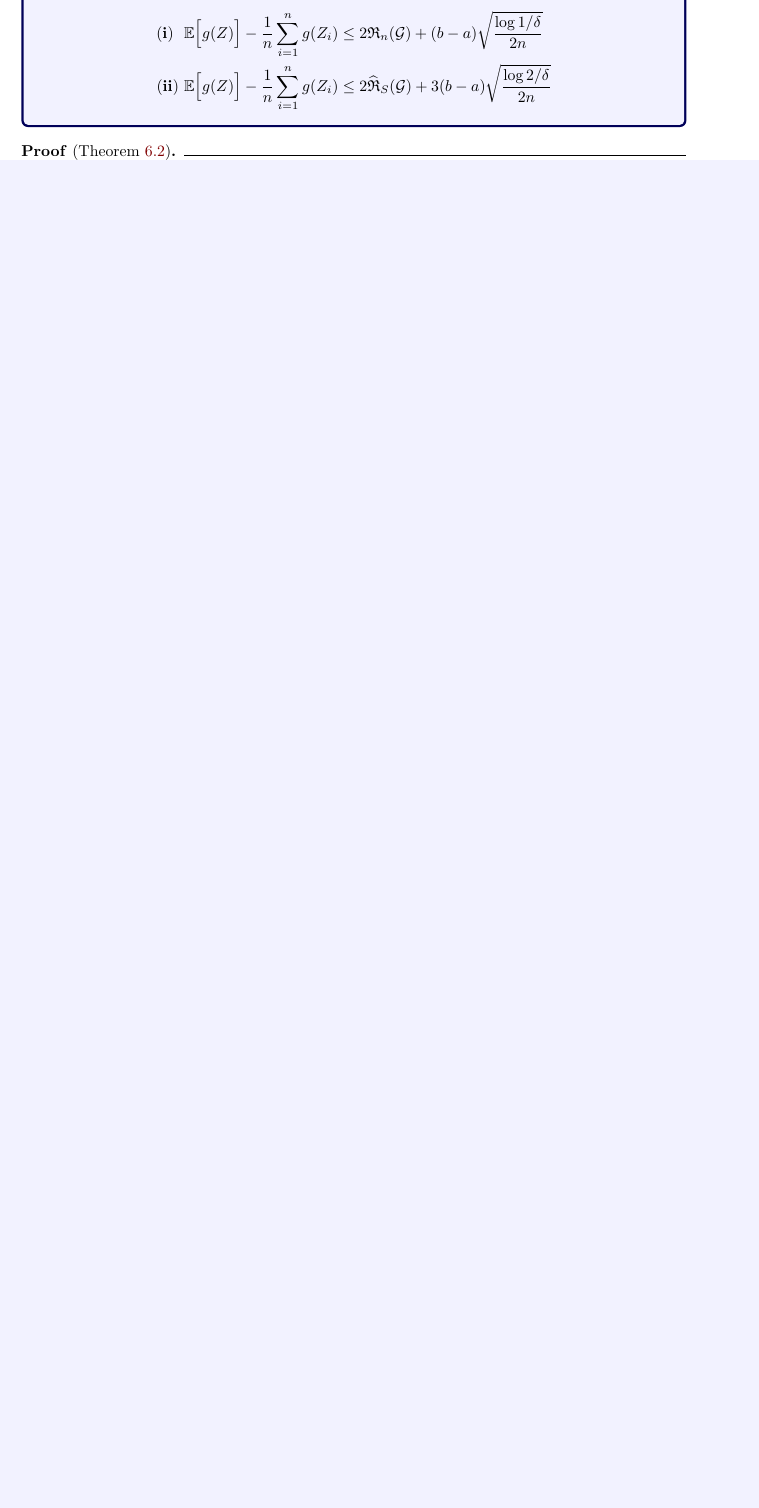
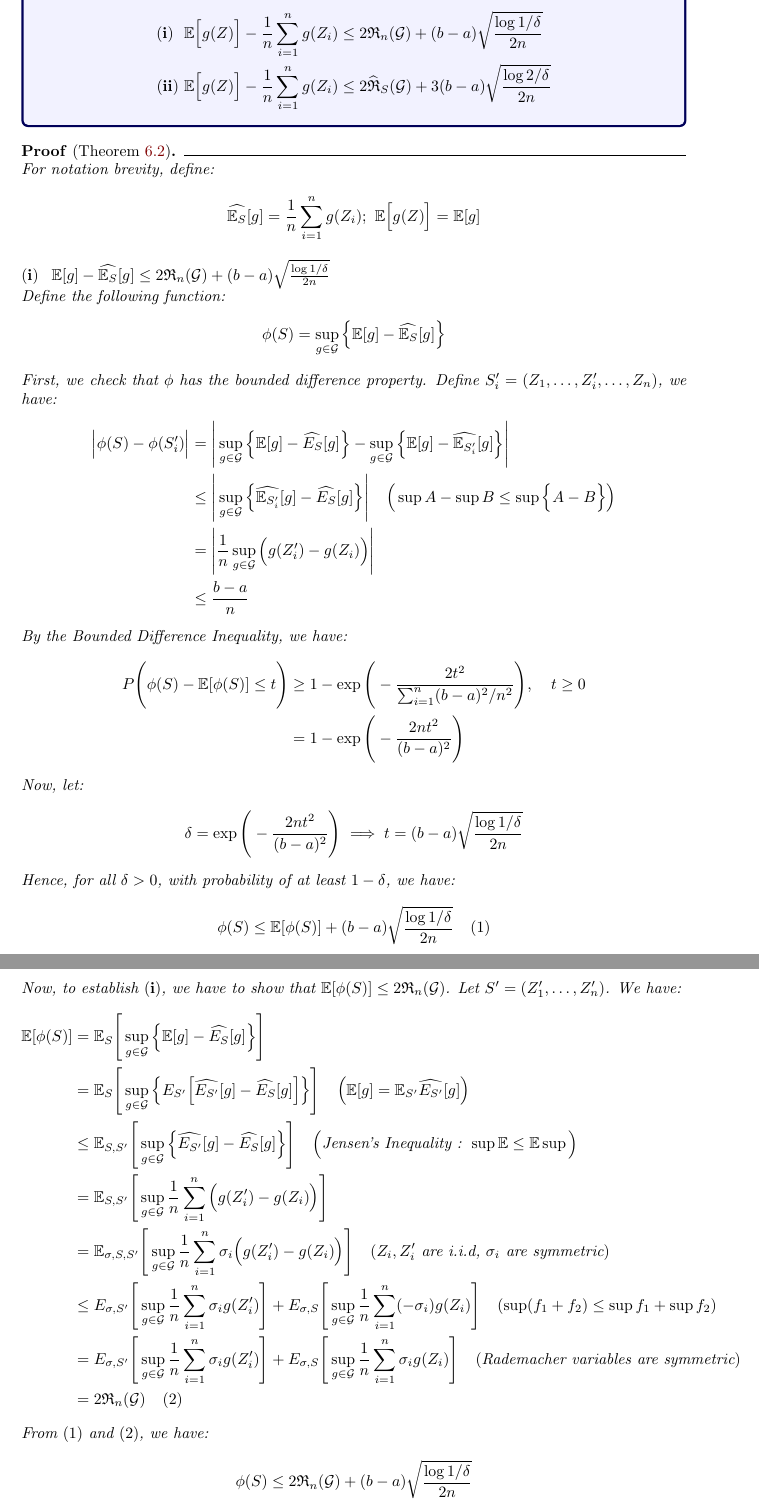
Before and after one commit to hieubkvn123/-NOTES-Statistical-Learning-Theory, a LaTeX document (main.tex, which reads sections/main/chapters/chap6_rademacher_complexity.tex): part of page 50 of 67 before the commit and two parts of pages 50 and 51 of 68 after it, the two joined at a grey line, cut so that both start at the same text, the shorter picture padded with empty space. Compiled offline with pdfLaTeX.

Commit message:
Checkpoint

```diff
--- a/sections/main/chapters/chap6_rademacher_complexity.tex
+++ b/sections/main/chapters/chap6_rademacher_complexity.tex
@@ -176,7 +176,110 @@ In the following section, we will discuss another concentration inequality that
 \end{theorem}
 
 \begin{proof*}[Theorem \ref{thm:one_sided_rademacher_bound}]
+    For notation brevity, define:
+    \begin{align*}
+        \widehat{\E_S}[g] = \frac{1}{n}\sum_{i=1}^n g(Z_i); \ \E\bigSquare{g(Z)} = \E[g]
+    \end{align*}
 
+    \begin{subproof}{\newline ${\bf (i)} \ \ \E[g] - \widehat{\E_S}[g] \le 2\RC_n(\G) + (b-a)\sqrt{\frac{\log1/\delta}{2n}}$}
+        Define the following function:
+        \begin{align*}
+            \phi(S) = \sup_{g\in\G} \bigCurl{
+                \E[g] - \widehat{\E_S}[g]
+            }
+        \end{align*}
+
+        \noindent First, we check that $\phi$ has the bounded difference property. Define $S'_i=(Z_1, \dots, Z_i', \dots, Z_n)$, we have:
+        \begin{align*}
+            \bigAbs{\phi(S) - \phi(S'_i)}
+                &= \biggAbs{
+                    \sup_{g\in\G} \bigCurl{\E[g] - \widehat{E_S}[g]} - \sup_{g\in\G}\bigCurl{\E[g] - \widehat{\E_{S_i'}}[g]}
+                } \\
+                &\le \biggAbs{
+                    \sup_{g\in\G} \bigCurl{ \widehat{\E_{S_i'}}[g] - \widehat{E_S}[g] }
+                } \ \ \ \Big(\sup A - \sup B \le \sup \bigCurl{A - B} \Big) \\
+                &= \biggAbs{
+                    \frac{1}{n} \sup_{g\in\G} \bigRound{ g(Z_i') - g(Z_i) }
+                } \\
+                &\le \frac{b-a}{n}
+        \end{align*}
+
+        \noindent By the Bounded Difference Inequality, we have:
+        \begin{align*}
+            P\biggRound{
+                \phi(S) - \E[\phi(S)] \le t
+            } &\ge 1 - \exp\biggRound{
+                -\frac{2t^2}{\sum_{i=1}^n (b - a)^2/n^2}
+            }, \ \ \ t\ge 0 \\
+            &= 1 - \exp\biggRound{
+                -\frac{2nt^2}{(b - a)^2}
+            }
+        \end{align*}
+
+        \noindent Now, let:
+        \begin{align*}
+            \delta = \exp\biggRound{
+                -\frac{2nt^2}{(b - a)^2}
+            } \implies t = (b-a)\sqrt{
+                \frac{\log 1/\delta}{2n}
+            }
+        \end{align*}
+
+        \noindent Hence, for all $\delta>0$, with probability of at least $1-\delta$, we have:
+        \begin{align*}
+            \phi(S) \le \E[\phi(S)] + (b-a)\sqrt{
+                \frac{\log 1/\delta}{2n}
+            } \ \ \ (1)
+        \end{align*}
+    \end{subproof}
+
+    \noindent Now, to establish ${\bf (i)}$, we have to show that $\E[\phi(S)] \le 2\RC_n(\G)$. Let $S'=(Z_1', \dots, Z_n')$. We have:
+    \begin{align*}
+        \E[\phi(S)]
+            &= \E_S\biggSquare{ \sup_{g\in\G} \bigCurl{ \E[g] - \widehat{E_S}[g] } } \\
+            &= \E_S\biggSquare{
+                \sup_{g\in\G} \bigCurl{
+                    E_{S'} \bigSquare{ \widehat{E_{S'}}[g] - \widehat{E_S}[g]}
+                }
+            } \ \ \ \Big(\E[g] = \E_{S'}\widehat{E_{S'}}[g]\Big) \\
+            &\le \E_{S, S'} \biggSquare{
+                \sup_{g\in\G} \bigCurl{
+                    \widehat{E_{S'}}[g] - \widehat{E_S}[g]
+                }
+            } \ \ \ \Big( \text{Jensen's Inequality : } \sup \E \le \E\sup \Big) \\
+            &= \E_{S, S'} \biggSquare{
+                \sup_{g\in\G} \frac{1}{n}\sum_{i=1}^n \bigRound{
+                    g(Z_i') - g(Z_i)
+                }
+            } \\
+            &= \E_{\sigma, S, S'} \biggSquare{
+                \sup_{g\in\G} \frac{1}{n}\sum_{i=1}^n \sigma_i\bigRound{
+                    g(Z_i') - g(Z_i)
+                }
+            } \ \ \ (Z_i, Z_i' \text{ are i.i.d, }\sigma_i \text{ are symmetric}) \\
+            &\le E_{\sigma, S'} \biggSquare{
+                \sup_{g\in\G} \frac{1}{n}\sum_{i=1}^n \sigma_ig(Z_i')
+            } + E_{\sigma, S} \biggSquare{
+                \sup_{g\in\G} \frac{1}{n}\sum_{i=1}^n (-\sigma_i)g(Z_i)
+            } \ \ \ (\sup(f_1 + f_2) \le \sup f_1 + \sup f_2) \\
+            &=  E_{\sigma, S'} \biggSquare{
+                \sup_{g\in\G} \frac{1}{n}\sum_{i=1}^n \sigma_ig(Z_i')
+            } + E_{\sigma, S} \biggSquare{
+                \sup_{g\in\G} \frac{1}{n}\sum_{i=1}^n \sigma_ig(Z_i)
+            } \ \ \ (\text{Rademacher variables are symmetric})  \\
+            &= 2\RC_n(\G) \ \ \ (2)
+    \end{align*}
+
+    \noindent From $(1)$ and $(2)$, we have:
+    \begin{align*}
+        \phi(S) \le 2\RC_n(\G) + (b-a)\sqrt{
+            \frac{\log 1/\delta}{2n}
+        }
+    \end{align*}
+
+    \begin{subproof}{\newline ${\bf (ii)} \ \ \E[g] - \widehat{\E_S}[g] \le 2\ERC_n(\G) + 3(b-a)\sqrt{\frac{\log2/\delta}{2n}}$}
+
+    \end{subproof}
 \end{proof*}
 
 \begin{theorem}{Two-sided Rademacher Complexity bound}{two_sided_rademacher_bound}
```
Also changed, not shown: output/main.pdf, 3 other files.
